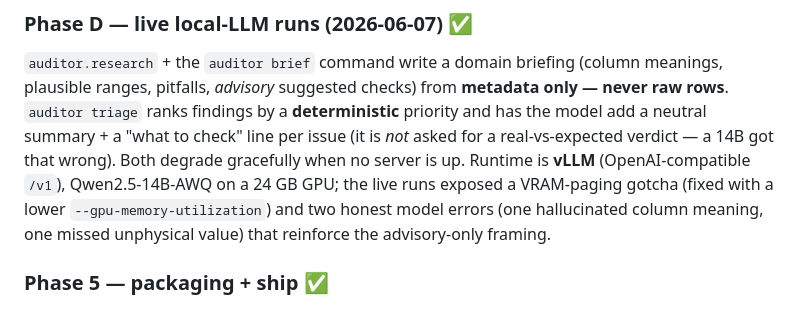
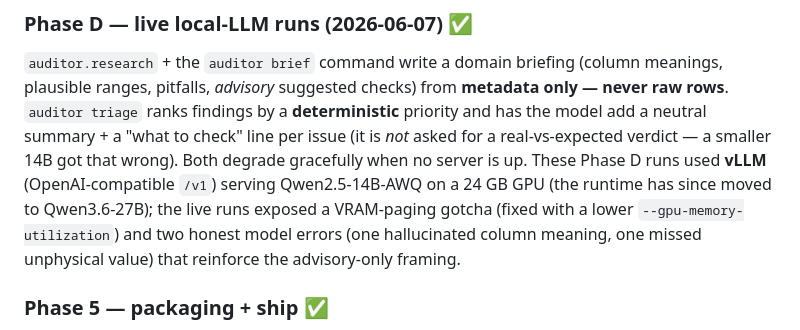
Before and after one commit to AmandineFlachs/dataset-auditor, a Markdown page: ROADMAP.md, the part around the change. GitHub-like rendering.

```diff
--- a/ROADMAP.md
+++ b/ROADMAP.md
@@ -124,12 +124,12 @@ regeneration) and **exports to CSV**. Light only, fully self-contained.
 meanings, plausible ranges, pitfalls, *advisory* suggested checks) from **metadata
 only — never raw rows**. `auditor triage` ranks findings by a **deterministic**
 priority and has the model add a neutral summary + a "what to check" line per issue
-(it is *not* asked for a real-vs-expected verdict — a 14B got that wrong). Both
-degrade gracefully when no server is up. Runtime is **vLLM** (OpenAI-compatible
-`/v1`), Qwen2.5-14B-AWQ on a 24 GB GPU; the live runs exposed a VRAM-paging gotcha
-(fixed with a lower `--gpu-memory-utilization`) and two honest model errors (one
-hallucinated column meaning, one missed unphysical value) that reinforce the
-advisory-only framing.
+(it is *not* asked for a real-vs-expected verdict — a smaller 14B got that wrong). Both
+degrade gracefully when no server is up. These Phase D runs used **vLLM**
+(OpenAI-compatible `/v1`) serving Qwen2.5-14B-AWQ on a 24 GB GPU (the runtime has since
+moved to Qwen3.6-27B); the live runs exposed a VRAM-paging gotcha (fixed with a lower
+`--gpu-memory-utilization`) and two honest model errors (one hallucinated column
+meaning, one missed unphysical value) that reinforce the advisory-only framing.
 
 ### Phase 5 — packaging + ship ✅
 
```
Also changed, not shown: README.md (+10 -8 lines).
